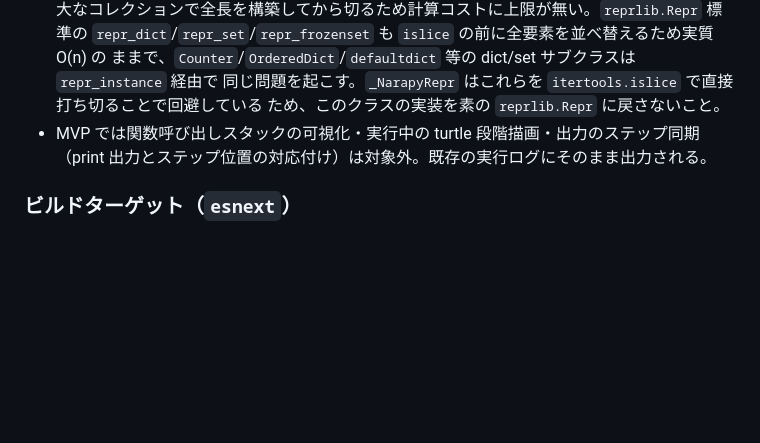
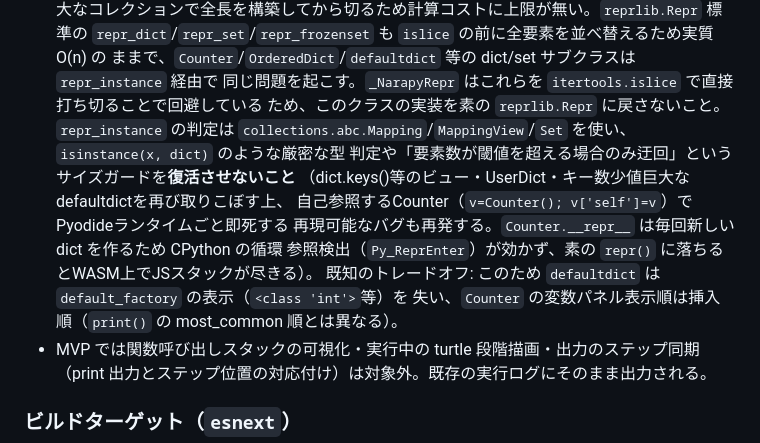
Before and after one commit to osad-sakana/narapy, a Markdown page: CLAUDE.md, the part around the change. Rendered like a GitHub page; blank space fills up the shorter version.

Commit message:
docs: repr_instanceのサイズガード撤廃がload-bearingであることを明記
5回目レビューで判明: サイズガードを復活させると、4回目で修正した
dict.keys()等のビュー・UserDict・キー数少値巨大なdefaultdictの取りこぼしに
加え、自己参照するCounterでPyodideランタイムごと即死する再現可能なバグも
再発する。defaultdictのfactory表示消失・Counterの表示順差異は既知のトレード
オフとして記録。

Co-Authored-By: Claude Sonnet 5 <noreply@anthropic.com>
Claude-Session: https://claude.ai/code/session_01YHxz4vzcHy6uTpZtSk9dMk

```diff
--- a/CLAUDE.md
+++ b/CLAUDE.md
@@ -112,7 +112,15 @@ JSON に記録し、メインスレッド側でスクラブ再生する record-t
   `repr_dict`/`repr_set`/`repr_frozenset` も `islice` の前に全要素を並べ替えるため実質 O(n) の
   ままで、`Counter`/`OrderedDict`/`defaultdict` 等の dict/set サブクラスは `repr_instance` 経由で
   同じ問題を起こす。`_NarapyRepr` はこれらを `itertools.islice` で直接打ち切ることで回避している
-  ため、このクラスの実装を素の `reprlib.Repr` に戻さないこと。
+  ため、このクラスの実装を素の `reprlib.Repr` に戻さないこと。`repr_instance` の判定は
+  `collections.abc.Mapping`/`MappingView`/`Set` を使い、`isinstance(x, dict)` のような厳密な型
+  判定や「要素数が閾値を超える場合のみ迂回」というサイズガードを**復活させないこと**
+  （dict.keys()等のビュー・UserDict・キー数少値巨大なdefaultdictを再び取りこぼす上、
+  自己参照するCounter（`v=Counter(); v['self']=v`）でPyodideランタイムごと即死する
+  再現可能なバグも再発する。`Counter.__repr__` は毎回新しい dict を作るため CPython の循環
+  参照検出（`Py_ReprEnter`）が効かず、素の `repr()` に落ちるとWASM上でJSスタックが尽きる）。
+  既知のトレードオフ: このため `defaultdict` は `default_factory` の表示（`<class 'int'>`等）を
+  失い、`Counter` の変数パネル表示順は挿入順（`print()` の most_common 順とは異なる）。
 - MVP では関数呼び出しスタックの可視化・実行中の turtle 段階描画・出力のステップ同期
   （print 出力とステップ位置の対応付け）は対象外。既存の実行ログにそのまま出力される。
 
```
